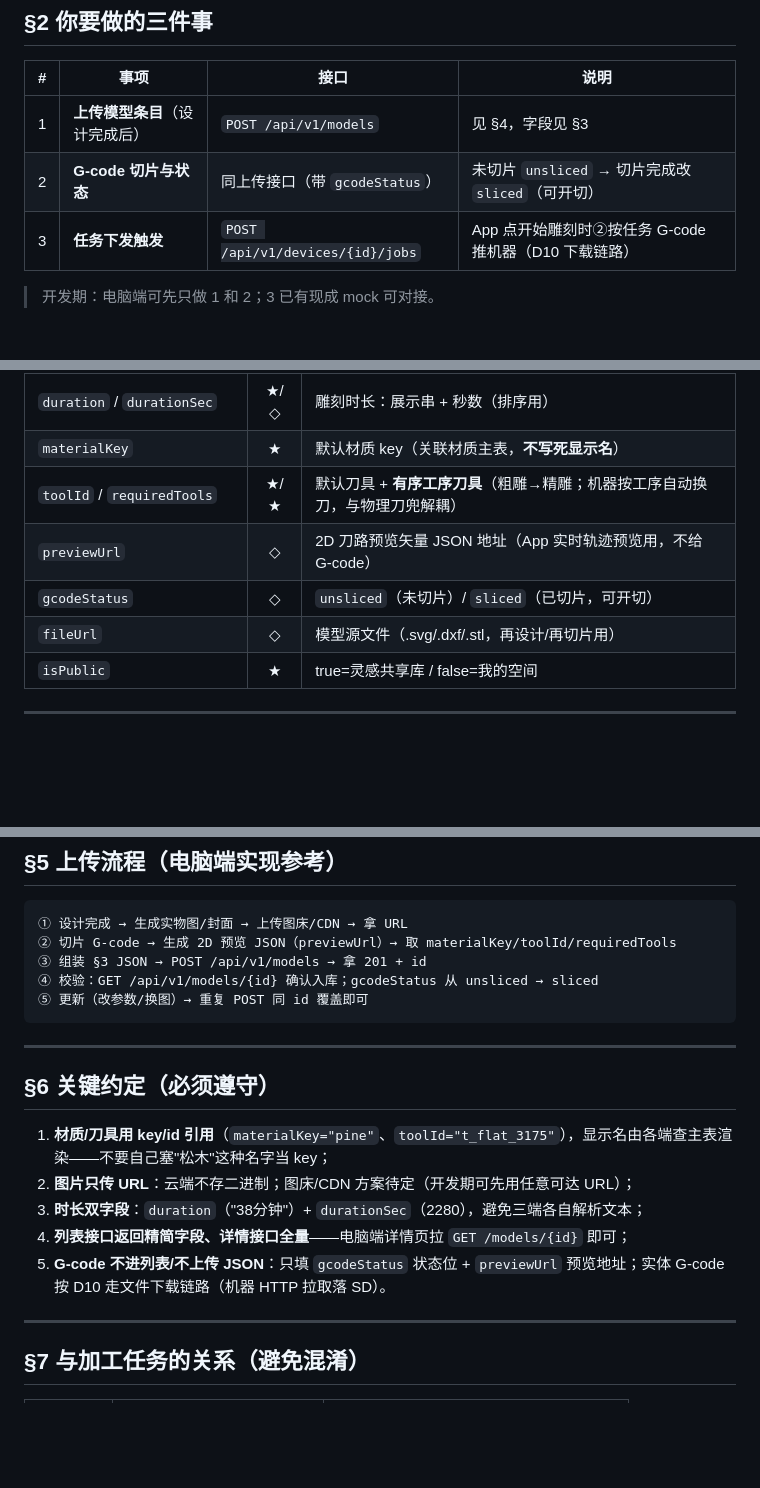
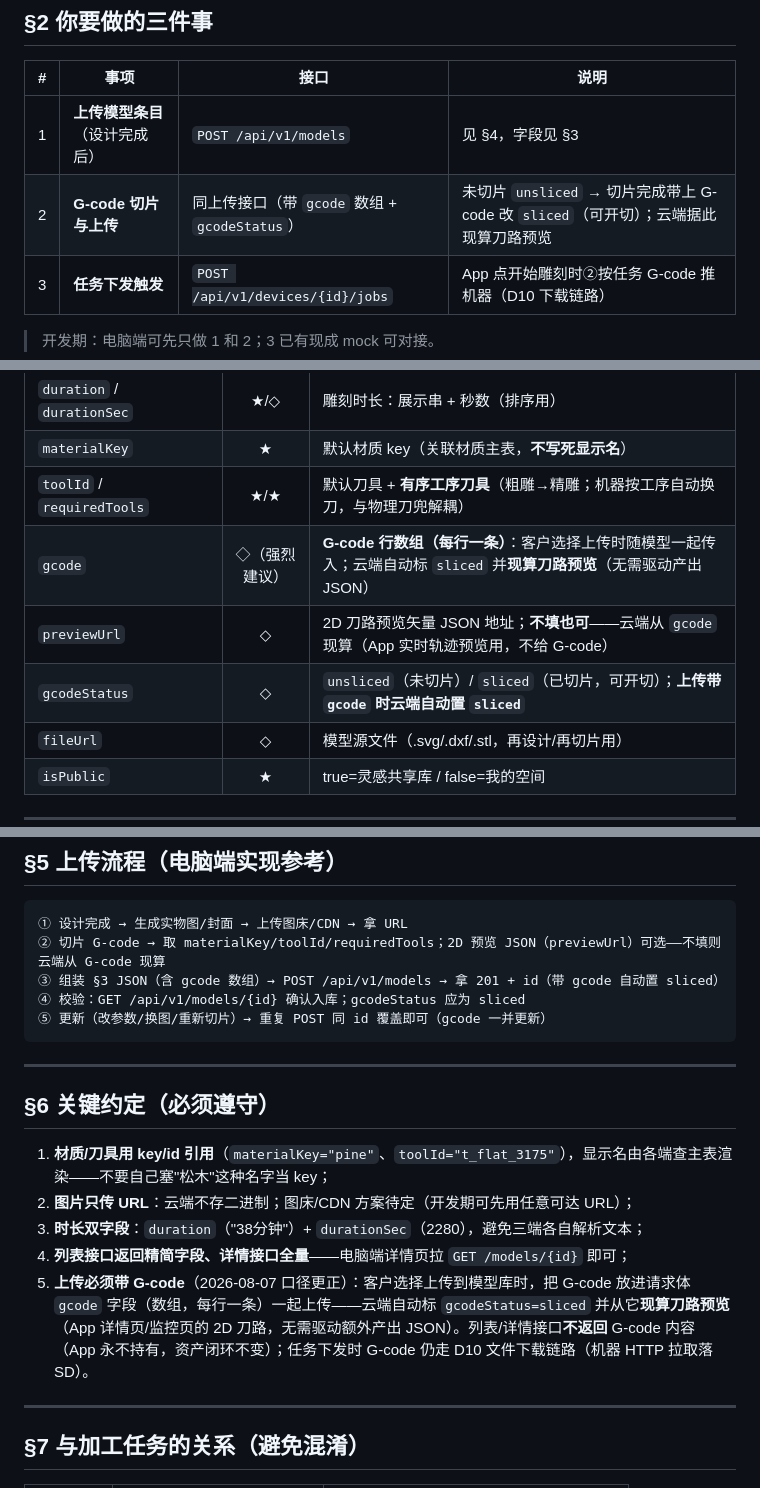
Before and after one commit to wangalex130-netizen/alexcnc, a Markdown page: docs/模型库-电脑端工程师对接说明-20260807.md, 3 parts joined by grey strips. GitHub-like rendering; blank space fills up the shorter version.

Commit message:
docs: 更正「G-code 不进上传」口径 → 「上传带 G-code，云端现算刀路预览」
背景：与软件工程师确认——驱动在电脑端生成 G-code，客户选择上传时上传的是 G-code 本体；
云端有 G-code 即可现算渲染矢量（server.py gcode_to_preview / GET /models/{id}/preview），
无需驱动额外产出 preview JSON。旧文档「G-code 不进列表/不上传 JSON」口径误导工程师，更正：

docs/模型库-电脑端工程师对接说明-20260807.md：
- §2 三件事表：第 2 项改为「G-code 切片与上传」（带 gcode 数组 + gcodeStatus）
- §3 字段速查表：新增 gcode 行（强烈建议）；previewUrl 注明不填也可（云端现算）；
  gcodeStatus 注明上传带 gcode 自动置 sliced
- §5 上传流程：②③④⑤ 同步（含 gcode 上传、自动 sliced、覆盖更新带 gcode）
- §6 第 5 条核心更正：上传必须带 G-code；列表/详情不回 G-code（App 永不持有，资产闭环不变）

docs/模型库数据格式与接口定义.md：
- §3.2 字段表：新增 gcode 行（string[] 每行一条）；previewUrl/gcodeStatus 注释同步
- §4 第 5 条核心更正：上传带 G-code、列表不回 G-code（云端自动标 sliced + 现算预览）

````diff
--- a/docs/模型库-电脑端工程师对接说明-20260807.md
+++ b/docs/模型库-电脑端工程师对接说明-20260807.md
@@ -24,7 +24,7 @@
 | # | 事项 | 接口 | 说明 |
 |---|------|------|------|
 | 1 | **上传模型条目**（设计完成后） | `POST /api/v1/models` | 见 §4，字段见 §3 |
-| 2 | **G-code 切片与状态** | 同上传接口（带 `gcodeStatus`） | 未切片 `unsliced` → 切片完成改 `sliced`（可开切） |
+| 2 | **G-code 切片与上传** | 同上传接口（带 `gcode` 数组 + `gcodeStatus`） | 未切片 `unsliced` → 切片完成带上 G-code 改 `sliced`（可开切）；云端据此现算刀路预览 |
 | 3 | **任务下发触发** | `POST /api/v1/devices/{id}/jobs` | App 点开始雕刻时②按任务 G-code 推机器（D10 下载链路） |
 
 > 开发期：电脑端可先只做 1 和 2；3 已有现成 mock 可对接。
@@ -82,8 +82,9 @@
 | `duration` / `durationSec` | ★/◇ | 雕刻时长：展示串 + 秒数（排序用） |
 | `materialKey` | ★ | 默认材质 key（关联材质主表，**不写死显示名**） |
 | `toolId` / `requiredTools` | ★/★ | 默认刀具 + **有序工序刀具**（粗雕→精雕；机器按工序自动换刀，与物理刀兜解耦） |
-| `previewUrl` | ◇ | 2D 刀路预览矢量 JSON 地址（App 实时轨迹预览用，不给 G-code） |
-| `gcodeStatus` | ◇ | `unsliced`（未切片）/ `sliced`（已切片，可开切） |
+| `gcode` | ◇（强烈建议） | **G-code 行数组（每行一条）**：客户选择上传时随模型一起传入；云端自动标 `sliced` 并**现算刀路预览**（无需驱动产出 JSON） |
+| `previewUrl` | ◇ | 2D 刀路预览矢量 JSON 地址；**不填也可**——云端从 `gcode` 现算（App 实时轨迹预览用，不给 G-code） |
+| `gcodeStatus` | ◇ | `unsliced`（未切片）/ `sliced`（已切片，可开切）；**上传带 `gcode` 时云端自动置 `sliced`** |
 | `fileUrl` | ◇ | 模型源文件（.svg/.dxf/.stl，再设计/再切片用） |
 | `isPublic` | ★ | true=灵感共享库 / false=我的空间 |
 
@@ -130,10 +131,10 @@ curl -X POST http://192.168.1.22:8787/api/v1/models -H "content-type: applicatio
 
 ```
 ① 设计完成 → 生成实物图/封面 → 上传图床/CDN → 拿 URL
-② 切片 G-code → 生成 2D 预览 JSON（previewUrl）→ 取 materialKey/toolId/requiredTools
-③ 组装 §3 JSON → POST /api/v1/models → 拿 201 + id
-④ 校验：GET /api/v1/models/{id} 确认入库；gcodeStatus 从 unsliced → sliced
-⑤ 更新（改参数/换图）→ 重复 POST 同 id 覆盖即可
+② 切片 G-code → 取 materialKey/toolId/requiredTools；2D 预览 JSON（previewUrl）可选——不填则云端从 G-code 现算
+③ 组装 §3 JSON（含 gcode 数组）→ POST /api/v1/models → 拿 201 + id（带 gcode 自动置 sliced）
+④ 校验：GET /api/v1/models/{id} 确认入库；gcodeStatus 应为 sliced
+⑤ 更新（改参数/换图/重新切片）→ 重复 POST 同 id 覆盖即可（gcode 一并更新）
 ```
 
 ---
@@ -144,7 +145,7 @@ curl -X POST http://192.168.1.22:8787/api/v1/models -H "content-type: applicatio
 2. **图片只传 URL**：云端不存二进制；图床/CDN 方案待定（开发期可先用任意可达 URL）；
 3. **时长双字段**：`duration`（"38分钟"）+ `durationSec`（2280），避免三端各自解析文本；
 4. **列表接口返回精简字段、详情接口全量**——电脑端详情页拉 `GET /models/{id}` 即可；
-5. **G-code 不进列表/不上传 JSON**：只填 `gcodeStatus` 状态位 + `previewUrl` 预览地址；实体 G-code 按 D10 走文件下载链路（机器 HTTP 拉取落 SD）。
+5. **上传必须带 G-code**（2026-08-07 口径更正）：客户选择上传到模型库时，把 G-code 放进请求体 `gcode` 字段（数组，每行一条）一起上传——云端自动标 `gcodeStatus=sliced` 并从它**现算刀路预览**（App 详情页/监控页的 2D 刀路，无需驱动额外产出 JSON）。列表/详情接口**不返回** G-code 内容（App 永不持有，资产闭环不变）；任务下发时 G-code 仍走 D10 文件下载链路（机器 HTTP 拉取落 SD）。
 
 ---
 
````
Also changed, not shown: docs/模型库数据格式与接口定义.md (+7 -4 lines).
